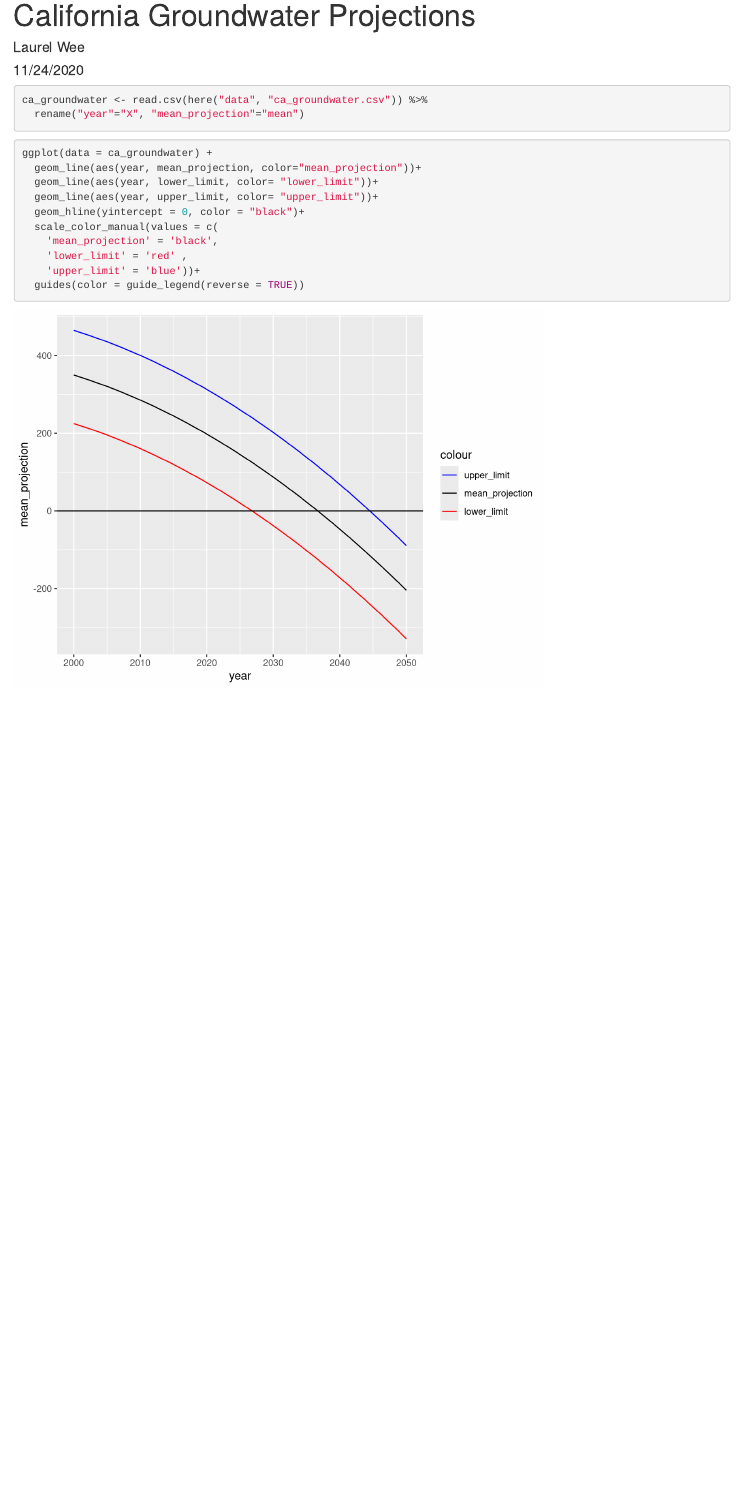
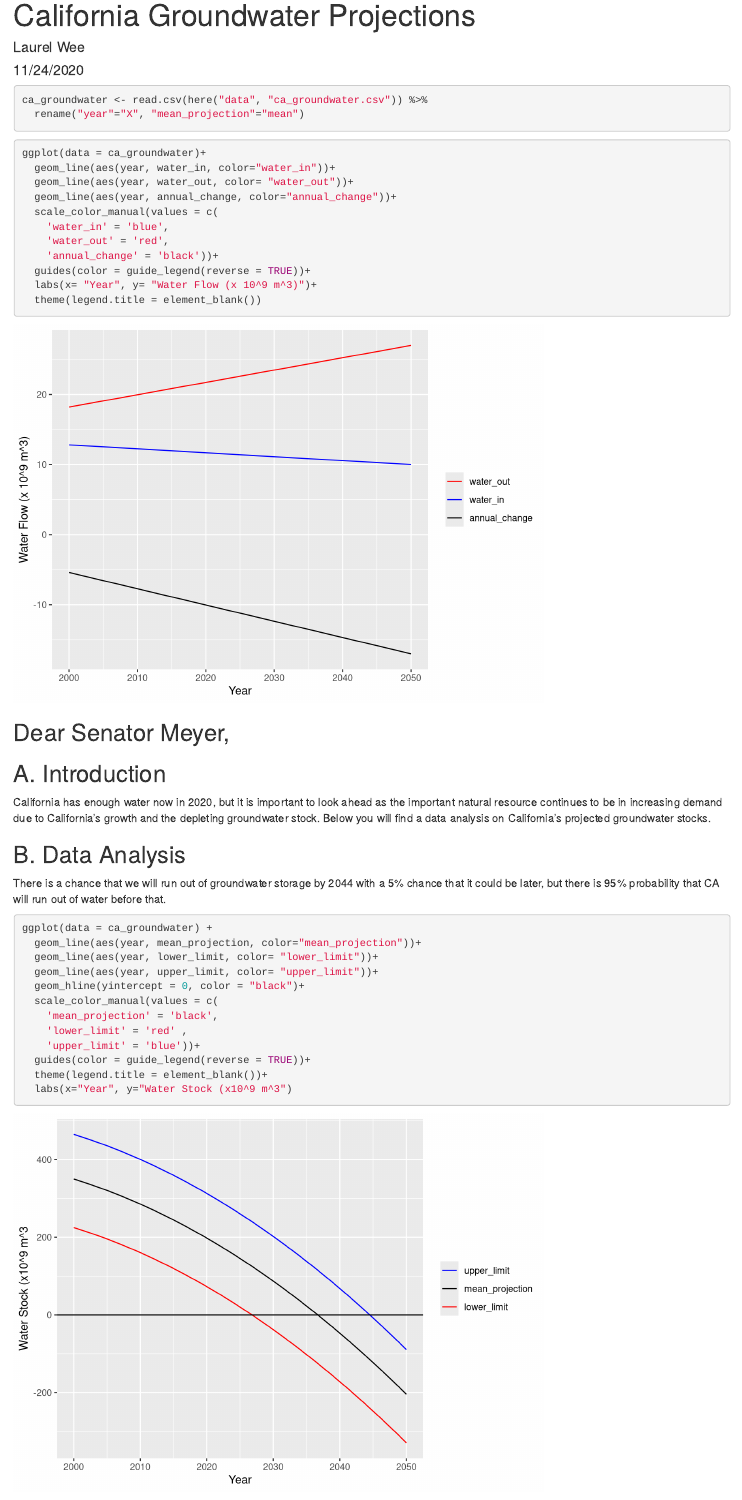
Before and after one commit to laurelwee/203-assignment-3, an R Markdown document (203_a3_projection.Rmd): the page in a window 1100 px wide, from its top. Rendered offline with R 4.5, knitr and Pandoc, with nearby package versions.

Commit message:
Graph labels added and memo content started

````diff
--- a/203_a3_projection.Rmd
+++ b/203_a3_projection.Rmd
@@ -15,6 +15,26 @@ library(here)
 ca_groundwater <- read.csv(here("data", "ca_groundwater.csv")) %>%
   rename("year"="X", "mean_projection"="mean")
 ```
+```{r}
+ggplot(data = ca_groundwater)+
+  geom_line(aes(year, water_in, color="water_in"))+
+  geom_line(aes(year, water_out, color= "water_out"))+
+  geom_line(aes(year, annual_change, color="annual_change"))+
+  scale_color_manual(values = c(
+    'water_in' = 'blue',
+    'water_out' = 'red',
+    'annual_change' = 'black'))+
+  guides(color = guide_legend(reverse = TRUE))+
+  labs(x= "Year", y= "Water Flow (x 10^9 m^3)")+
+  theme(legend.title = element_blank())
+```
+## Dear Senator Meyer,
+
+## A. Introduction
+California has enough water now in 2020, but it is important to look ahead as the important natural resource continues to be in increasing demand due to California's growth and the depleting groundwater stock. Below you will find a data analysis on California's projected groundwater stocks.
+
+## B. Data Analysis
+There is a chance that we will run out of groundwater storage by 2044 with a 5% chance that it could be later, but there is 95% probability that CA will run out of water before that.
 
 ```{r}
 ggplot(data = ca_groundwater) +
@@ -26,5 +46,7 @@ ggplot(data = ca_groundwater) +
     'mean_projection' = 'black',
     'lower_limit' = 'red' ,
     'upper_limit' = 'blue'))+
-  guides(color = guide_legend(reverse = TRUE))
+  guides(color = guide_legend(reverse = TRUE))+
+  theme(legend.title = element_blank())+
+  labs(x="Year", y="Water Stock (x10^9 m^3")
 ```
````
